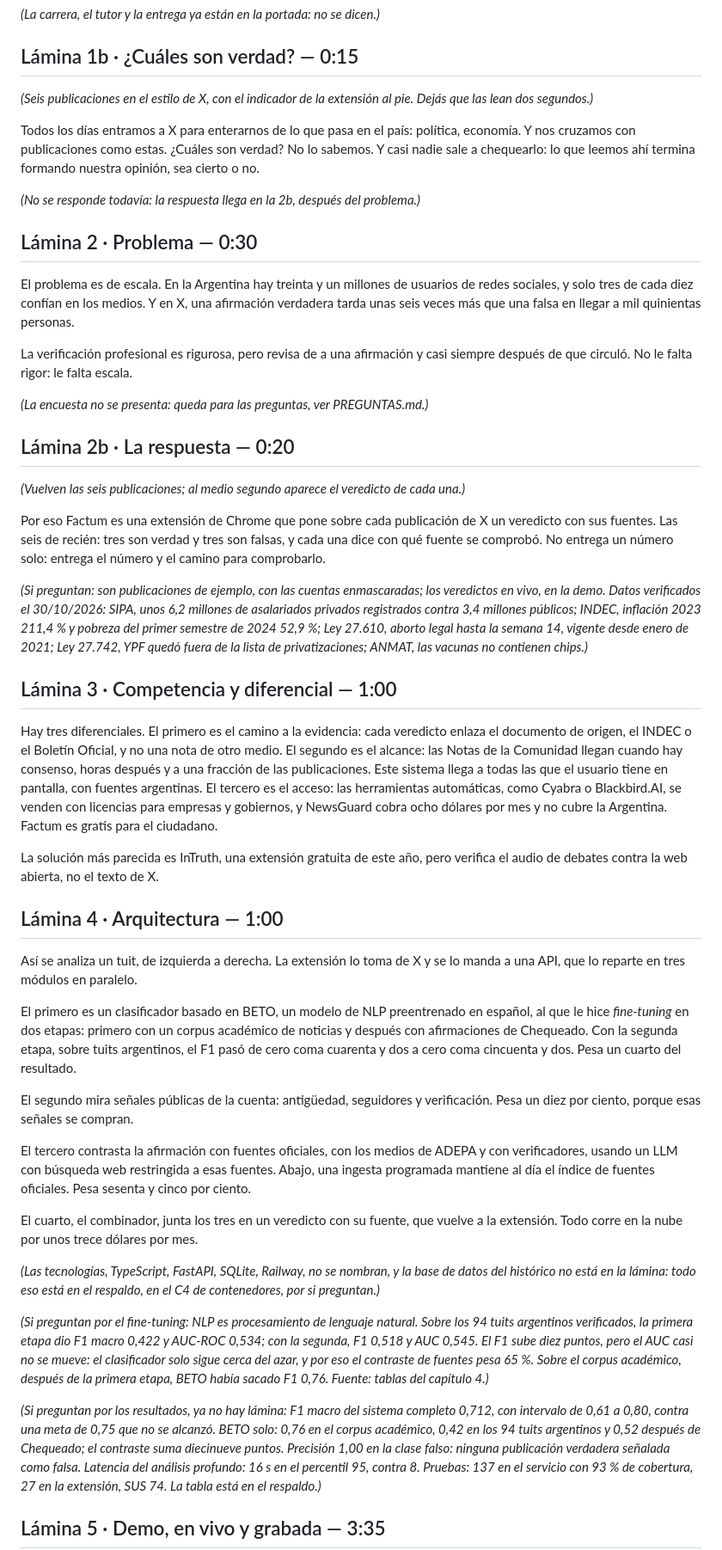
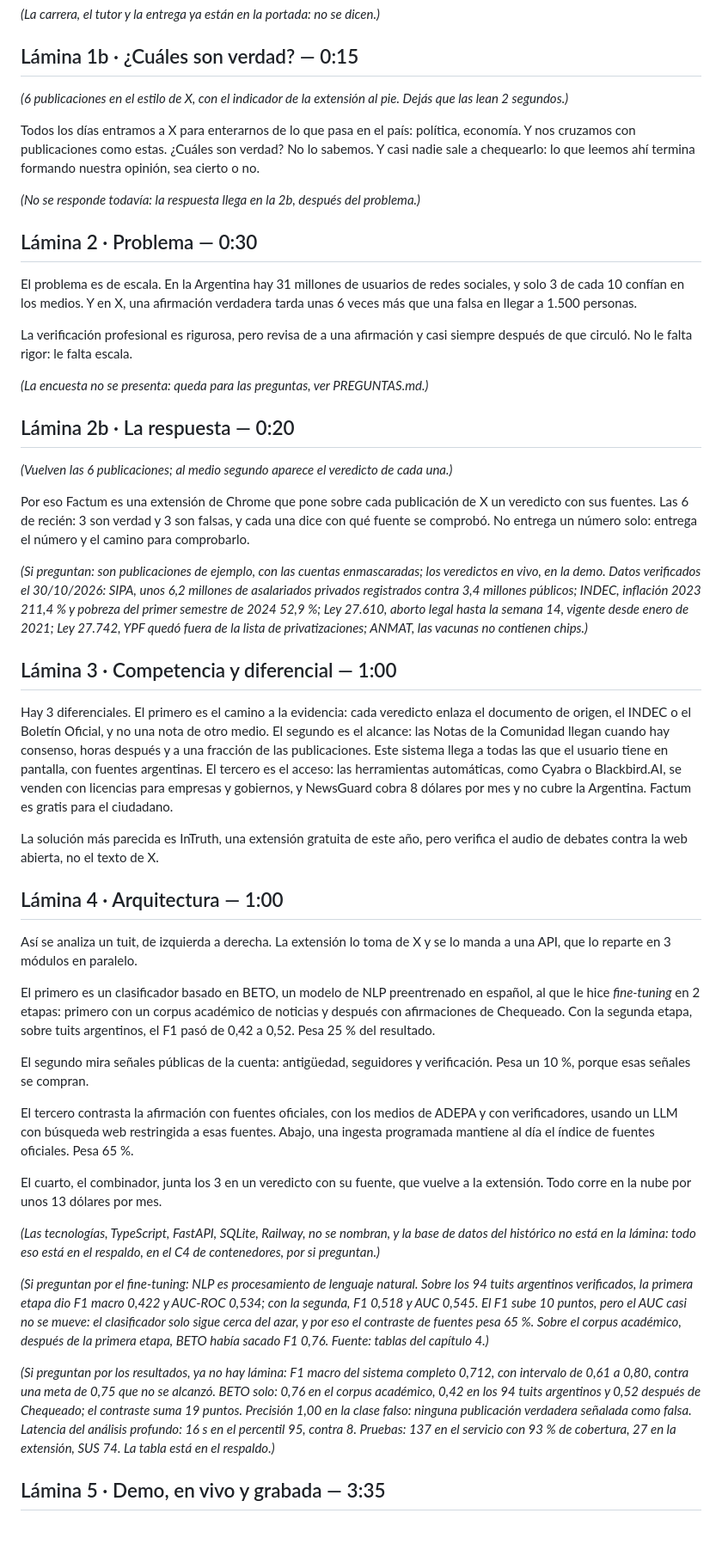
Before and after one commit to martinnbejarano/PFI-Wiki, a Markdown page: presentacion/GUION.md, the part around one of its changes. Shown at 86% size. Drawn GitHub-style; blank space fills up the shorter version.

Commit message:
Escribir en cifras los números del guion
Co-Authored-By: Claude Opus 5.5 <noreply@anthropic.com>

```diff
--- a/presentacion/GUION.md
+++ b/presentacion/GUION.md
@@ -32,8 +32,8 @@ Buenos días, soy Juan Martín Bejarano y les presento Factum.
 
 ## Lámina 1b · ¿Cuáles son verdad? — 0:15
 
-*(Seis publicaciones en el estilo de X, con el indicador de la extensión al pie. Dejás que
-las lean dos segundos.)*
+*(6 publicaciones en el estilo de X, con el indicador de la extensión al pie. Dejás que
+las lean 2 segundos.)*
 
 Todos los días entramos a X para enterarnos de lo que pasa en el país: política,
 economía. Y nos cruzamos con publicaciones como estas. ¿Cuáles son verdad? No lo sabemos.
@@ -44,9 +44,9 @@ cierto o no.
 
 ## Lámina 2 · Problema — 0:30
 
-El problema es de escala. En la Argentina hay treinta y un millones de usuarios de redes
-sociales, y solo tres de cada diez confían en los medios. Y en X, una afirmación verdadera
-tarda unas seis veces más que una falsa en llegar a mil quinientas personas.
+El problema es de escala. En la Argentina hay 31 millones de usuarios de redes
+sociales, y solo 3 de cada 10 confían en los medios. Y en X, una afirmación verdadera
+tarda unas 6 veces más que una falsa en llegar a 1.500 personas.
 
 La verificación profesional es rigurosa, pero revisa de a una afirmación y casi siempre
 después de que circuló. No le falta rigor: le falta escala.
@@ -55,10 +55,10 @@ después de que circuló. No le falta rigor: le falta escala.
 
 ## Lámina 2b · La respuesta — 0:20
 
-*(Vuelven las seis publicaciones; al medio segundo aparece el veredicto de cada una.)*
+*(Vuelven las 6 publicaciones; al medio segundo aparece el veredicto de cada una.)*
 
 Por eso Factum es una extensión de Chrome que pone sobre cada publicación de X un veredicto
-con sus fuentes. Las seis de recién: tres son verdad y tres son falsas, y cada una dice con
+con sus fuentes. Las 6 de recién: 3 son verdad y 3 son falsas, y cada una dice con
 qué fuente se comprobó. No entrega un número solo: entrega el número y el camino para
 comprobarlo.
 
@@ -71,13 +71,13 @@ privatizaciones; ANMAT, las vacunas no contienen chips.)*
 
 ## Lámina 3 · Competencia y diferencial — 1:00
 
-Hay tres diferenciales. El primero es el camino a la evidencia: cada veredicto enlaza el
+Hay 3 diferenciales. El primero es el camino a la evidencia: cada veredicto enlaza el
 documento de origen, el INDEC o el Boletín Oficial, y no una nota de otro medio. El
 segundo es el alcance: las Notas de la Comunidad llegan cuando hay consenso, horas
 después y a una fracción de las publicaciones. Este sistema llega a todas las que el
 usuario tiene en pantalla, con fuentes argentinas. El tercero es el acceso: las
 herramientas automáticas, como Cyabra o Blackbird.AI, se venden con licencias para
-empresas y gobiernos, y NewsGuard cobra ocho dólares por mes y no cubre la Argentina.
+empresas y gobiernos, y NewsGuard cobra 8 dólares por mes y no cubre la Argentina.
 Factum es gratis para el ciudadano.
 
 La solución más parecida es InTruth, una extensión gratuita de este año, pero verifica el
@@ -86,22 +86,22 @@ audio de debates contra la web abierta, no el texto de X.
 ## Lámina 4 · Arquitectura — 1:00
 
 Así se analiza un tuit, de izquierda a derecha. La extensión lo toma de X y se lo manda a
-una API, que lo reparte en tres módulos en paralelo.
+una API, que lo reparte en 3 módulos en paralelo.
 
 El primero es un clasificador basado en BETO, un modelo de NLP preentrenado en español, al
-que le hice *fine-tuning* en dos etapas: primero con un corpus académico de noticias y
+que le hice *fine-tuning* en 2 etapas: primero con un corpus académico de noticias y
 después con afirmaciones de Chequeado. Con la segunda etapa, sobre tuits argentinos, el F1
-pasó de cero coma cuarenta y dos a cero coma cincuenta y dos. Pesa un cuarto del resultado.
+pasó de 0,42 a 0,52. Pesa 25 % del resultado.
 
 El segundo mira señales públicas de la cuenta: antigüedad, seguidores y verificación. Pesa
-un diez por ciento, porque esas señales se compran.
+un 10 %, porque esas señales se compran.
 
 El tercero contrasta la afirmación con fuentes oficiales, con los medios de ADEPA y con
 verificadores, usando un LLM con búsqueda web restringida a esas fuentes. Abajo, una ingesta
-programada mantiene al día el índice de fuentes oficiales. Pesa sesenta y cinco por ciento.
+programada mantiene al día el índice de fuentes oficiales. Pesa 65 %.
 
-El cuarto, el combinador, junta los tres en un veredicto con su fuente, que vuelve a la
-extensión. Todo corre en la nube por unos trece dólares por mes.
+El cuarto, el combinador, junta los 3 en un veredicto con su fuente, que vuelve a la
+extensión. Todo corre en la nube por unos 13 dólares por mes.
 
 *(Las tecnologías, TypeScript, FastAPI, SQLite, Railway, no se nombran, y la base de datos
 del histórico no está en la lámina: todo eso está en el respaldo, en el C4 de contenedores,
@@ -109,7 +109,7 @@ por si preguntan.)*
 
 *(Si preguntan por el fine-tuning: NLP es procesamiento de lenguaje natural. Sobre los
 94 tuits argentinos verificados, la primera etapa dio F1 macro 0,422 y AUC-ROC 0,534; con
-la segunda, F1 0,518 y AUC 0,545. El F1 sube diez puntos, pero el AUC casi no se mueve:
+la segunda, F1 0,518 y AUC 0,545. El F1 sube 10 puntos, pero el AUC casi no se mueve:
 el clasificador solo sigue cerca del azar, y por eso el contraste de fuentes pesa 65 %.
 Sobre el corpus académico, después de la primera etapa, BETO había sacado F1 0,76.
 Fuente: tablas del capítulo 4.)*
@@ -117,7 +117,7 @@ Fuente: tablas del capítulo 4.)*
 *(Si preguntan por los resultados, ya no hay lámina: F1 macro del sistema completo 0,712,
 con intervalo de 0,61 a 0,80, contra una meta de 0,75 que no se alcanzó. BETO solo: 0,76
 en el corpus académico, 0,42 en los 94 tuits argentinos y 0,52 después de Chequeado; el
-contraste suma diecinueve puntos. Precisión 1,00 en la clase *falso*: ninguna publicación
+contraste suma 19 puntos. Precisión 1,00 en la clase *falso*: ninguna publicación
 verdadera señalada como falsa. Latencia del análisis profundo: 16 s en el percentil 95,
 contra 8. Pruebas: 137 en el servicio con 93 % de cobertura, 27 en la extensión, SUS 74.
 La tabla está en el respaldo.)*
```
Also changed, not shown: other parts of presentacion/GUION.md (+45 -46 lines).
